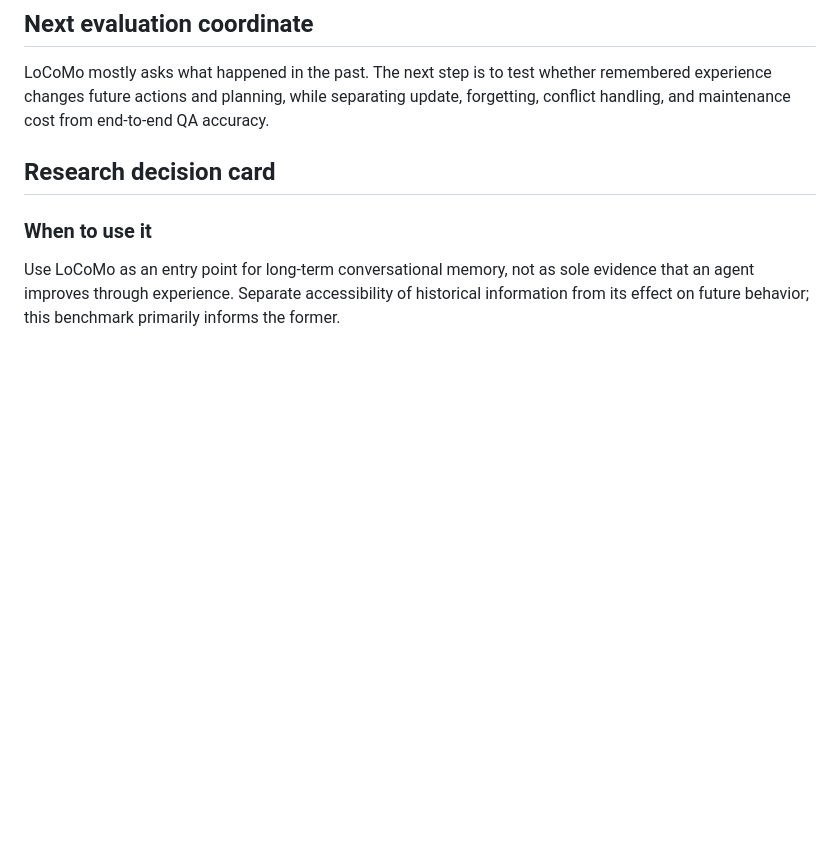
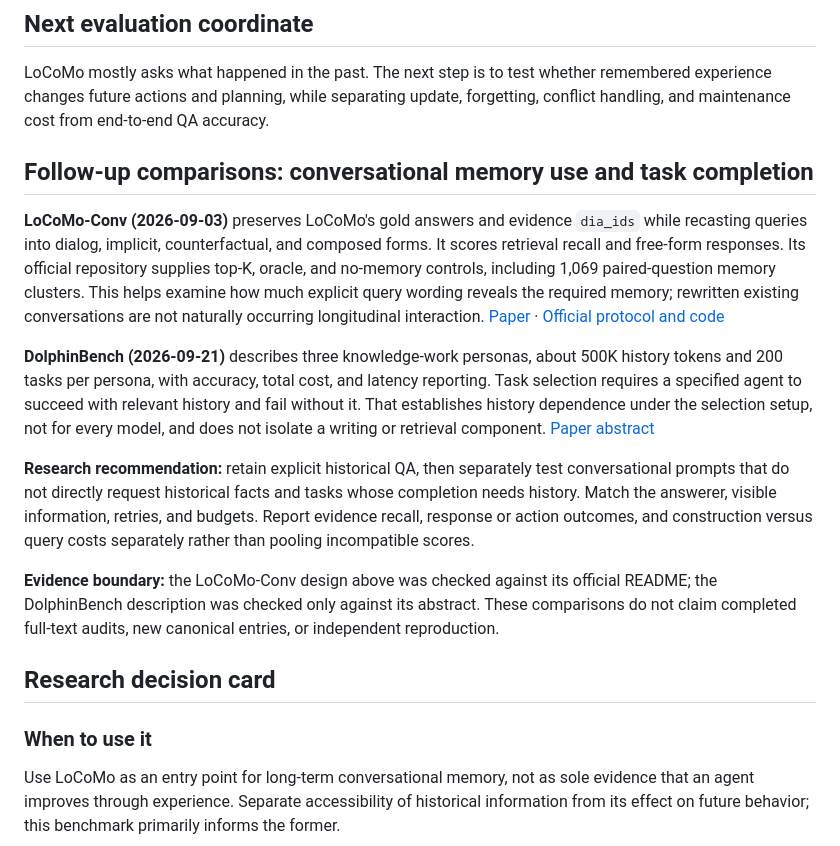
Before and after one commit to H20Zhang/Agent-Benchmark-Radar, a Markdown page: benchmarks/locomo.en.md, the part around the change. Rendered like a GitHub page; blank space fills up the shorter version.

```diff
--- a/benchmarks/locomo.en.md
+++ b/benchmarks/locomo.en.md
@@ -24,6 +24,16 @@ Comparisons must align the LoCoMo question/version, answerer or reader, retrieva
 
 LoCoMo mostly asks what happened in the past. The next step is to test whether remembered experience changes future actions and planning, while separating update, forgetting, conflict handling, and maintenance cost from end-to-end QA accuracy.
 
+## Follow-up comparisons: conversational memory use and task completion
+
+**LoCoMo-Conv (2026-09-03)** preserves LoCoMo's gold answers and evidence `dia_ids` while recasting queries into dialog, implicit, counterfactual, and composed forms. It scores retrieval recall and free-form responses. Its official repository supplies top-K, oracle, and no-memory controls, including 1,069 paired-question memory clusters. This helps examine how much explicit query wording reveals the required memory; rewritten existing conversations are not naturally occurring longitudinal interaction. [Paper](https://arxiv.org/abs/2609.03467) · [Official protocol and code](https://github.com/MiuLab/LoCoMo-Conv)
+
+**DolphinBench (2026-09-21)** describes three knowledge-work personas, about 500K history tokens and 200 tasks per persona, with accuracy, total cost, and latency reporting. Task selection requires a specified agent to succeed with relevant history and fail without it. That establishes history dependence under the selection setup, not for every model, and does not isolate a writing or retrieval component. [Paper abstract](https://arxiv.org/abs/2609.24971)
+
+**Research recommendation:** retain explicit historical QA, then separately test conversational prompts that do not directly request historical facts and tasks whose completion needs history. Match the answerer, visible information, retries, and budgets. Report evidence recall, response or action outcomes, and construction versus query costs separately rather than pooling incompatible scores.
+
+**Evidence boundary:** the LoCoMo-Conv design above was checked against its official README; the DolphinBench description was checked only against its abstract. These comparisons do not claim completed full-text audits, new canonical entries, or independent reproduction.
+
 <!-- RESEARCH-DECISION:START -->
 
 ## Research decision card
```
Also changed, not shown: benchmarks/locomo.md (+11 -1 lines).
